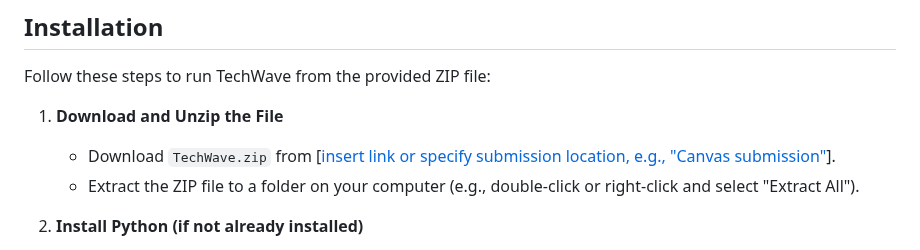
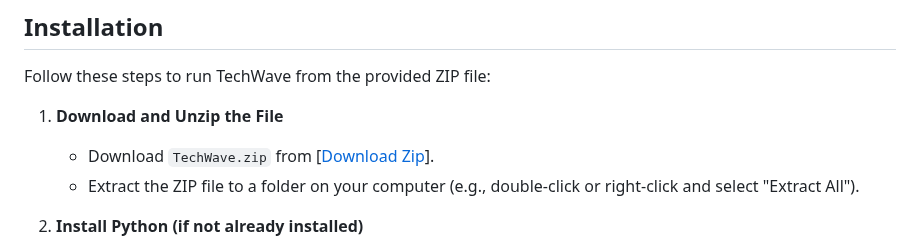
Before and after one commit to kz4killua/techwave, a Markdown page: README.md, the part around the change. Drawn GitHub-style.

```diff
--- a/README.md
+++ b/README.md
@@ -28,7 +28,7 @@ TechWave supports the following functionalities:
 Follow these steps to run TechWave from the provided ZIP file:
 
 1. **Download and Unzip the File**
-   - Download `TechWave.zip` from [[insert link or specify submission location, e.g., "Canvas submission"](https://github.com/kz4killua/techwave/blob/main/techwave.zip)].
+   - Download `TechWave.zip` from [[Download Zip](https://github.com/kz4killua/techwave/blob/main/techwave.zip)].
    - Extract the ZIP file to a folder on your computer (e.g., double-click or right-click and select "Extract All").
 
 2. **Install Python (if not already installed)**
```
